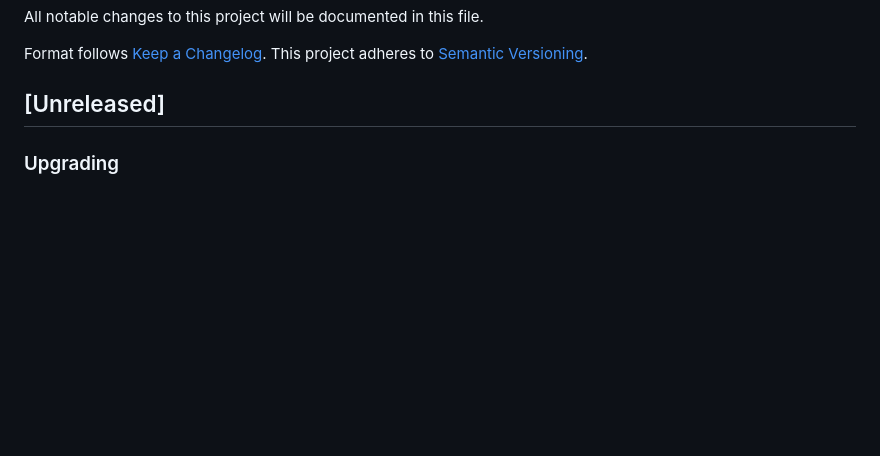
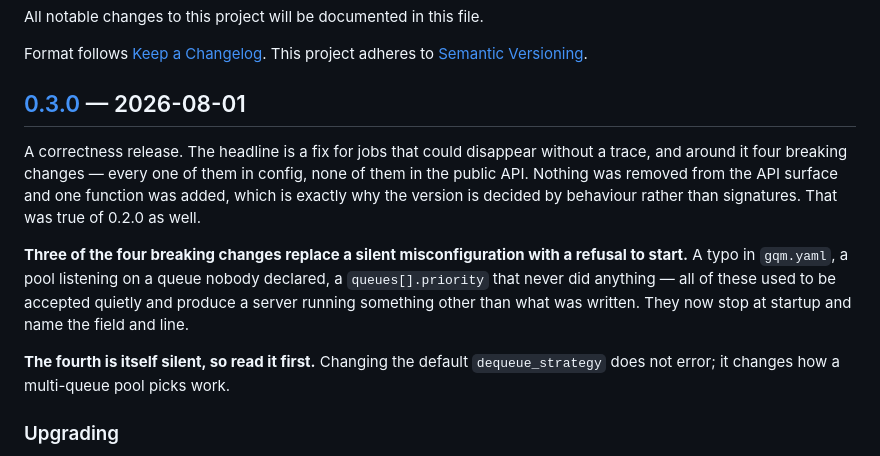
Before and after one commit to benedict-erwin/gqm, a Markdown page: CHANGELOG.md, the part around one of its changes. Drawn GitHub-style; blank space fills up the shorter version.

Commit message:
docs(changelog): cut 0.3.0
Four breaking changes, all in config, with an untouched public API — one
function added, none removed. Signatures would call this a patch; the
behaviour makes it a minor under 0.x, the same way 0.2.0 was.

The Upgrading section leads with the dequeue_strategy default rather
than the largest change, because it is the only one that does not
announce itself. The three config rejections stop the server at startup
and name the field; a changed default just quietly reorders which queue
gets read.

```diff
--- a/CHANGELOG.md
+++ b/CHANGELOG.md
@@ -5,7 +5,22 @@ All notable changes to this project will be documented in this file.
 Format follows [Keep a Changelog](https://keepachangelog.com/en/1.1.0/).
 This project adheres to [Semantic Versioning](https://semver.org/spec/v2.0.0.html).
 
-## [Unreleased]
+## [0.3.0] — 2026-08-01
+
+A correctness release. The headline is a fix for jobs that could disappear
+without a trace, and around it four breaking changes — every one of them in
+config, none of them in the public API. Nothing was removed from the API surface
+and one function was added, which is exactly why the version is decided by
+behaviour rather than signatures. That was true of 0.2.0 as well.
+
+**Three of the four breaking changes replace a silent misconfiguration with a
+refusal to start.** A typo in `gqm.yaml`, a pool listening on a queue nobody
+declared, a `queues[].priority` that never did anything — all of these used to be
+accepted quietly and produce a server running something other than what was
+written. They now stop at startup and name the field and line.
+
+**The fourth is itself silent, so read it first.** Changing the default
+`dequeue_strategy` does not error; it changes how a multi-queue pool picks work.
 
 ### Upgrading
 
```
Also changed, not shown: other parts of CHANGELOG.md (+1 -0 lines).
